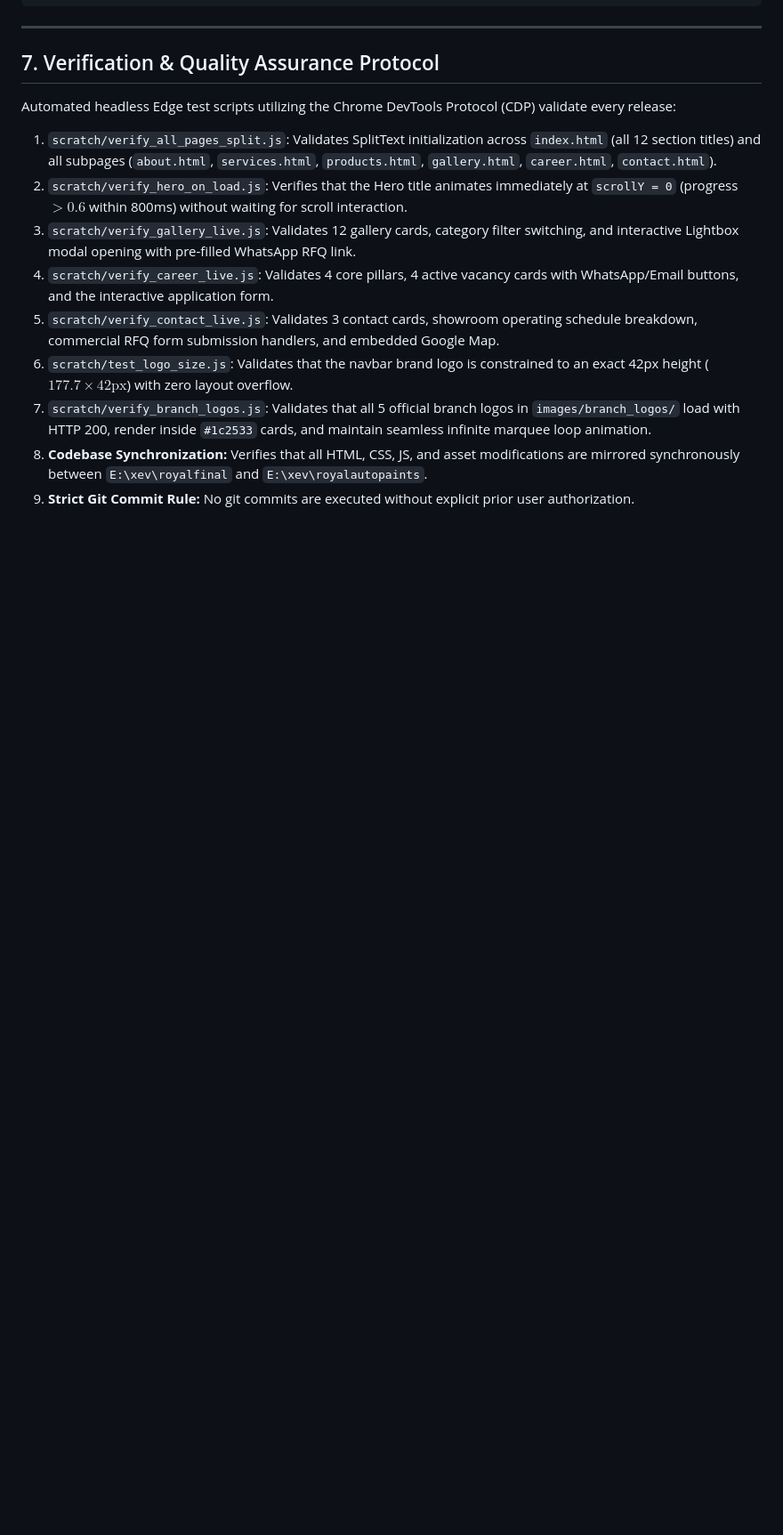
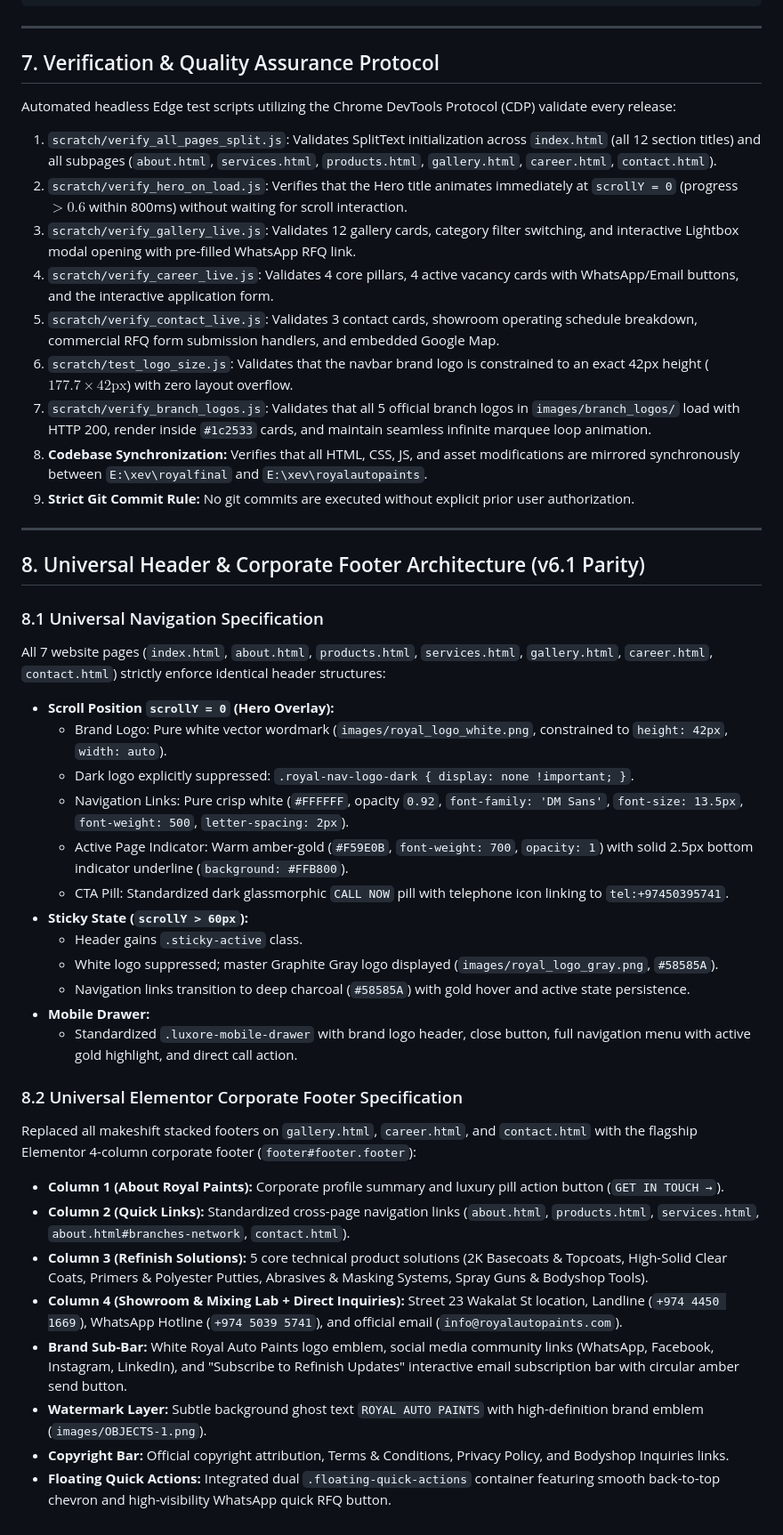
Before and after one commit to manu-gitxen/royalautopaintsre, a Markdown page: docs/blueprint.md, the part around the change. Shown at 89% size. GitHub-like rendering; blank space fills up the shorter version.

Commit message:
Update docs/blueprint.md with Section 8: Universal Header & Corporate Footer Architecture (v6.1 Parity).

```diff
--- a/docs/blueprint.md
+++ b/docs/blueprint.md
@@ -379,3 +379,34 @@ Automated headless Edge test scripts utilizing the Chrome DevTools Protocol (CDP
 7. `scratch/verify_branch_logos.js`: Validates that all 5 official branch logos in `images/branch_logos/` load with HTTP 200, render inside `#1c2533` cards, and maintain seamless infinite marquee loop animation.
 8. **Codebase Synchronization:** Verifies that all HTML, CSS, JS, and asset modifications are mirrored synchronously between `E:\xev\royalfinal` and `E:\xev\royalautopaints`.
 9. **Strict Git Commit Rule:** No git commits are executed without explicit prior user authorization.
+
+
+---
+
+## 8. Universal Header & Corporate Footer Architecture (v6.1 Parity)
+
+### 8.1 Universal Navigation Specification
+All 7 website pages (`index.html`, `about.html`, `products.html`, `services.html`, `gallery.html`, `career.html`, `contact.html`) strictly enforce identical header structures:
+- **Scroll Position `scrollY = 0` (Hero Overlay):**
+  - Brand Logo: Pure white vector wordmark (`images/royal_logo_white.png`, constrained to `height: 42px`, `width: auto`).
+  - Dark logo explicitly suppressed: `.royal-nav-logo-dark { display: none !important; }`.
+  - Navigation Links: Pure crisp white (`#FFFFFF`, opacity `0.92`, `font-family: 'DM Sans'`, `font-size: 13.5px`, `font-weight: 500`, `letter-spacing: 2px`).
+  - Active Page Indicator: Warm amber-gold (`#F59E0B`, `font-weight: 700`, `opacity: 1`) with solid 2.5px bottom indicator underline (`background: #FFB800`).
+  - CTA Pill: Standardized dark glassmorphic `CALL NOW` pill with telephone icon linking to `tel:+97450395741`.
+- **Sticky State (`scrollY > 60px`):**
+  - Header gains `.sticky-active` class.
+  - White logo suppressed; master Graphite Gray logo displayed (`images/royal_logo_gray.png`, `#58585A`).
+  - Navigation links transition to deep charcoal (`#58585A`) with gold hover and active state persistence.
+- **Mobile Drawer:**
+  - Standardized `.luxore-mobile-drawer` with brand logo header, close button, full navigation menu with active gold highlight, and direct call action.
+
+### 8.2 Universal Elementor Corporate Footer Specification
+Replaced all makeshift stacked footers on `gallery.html`, `career.html`, and `contact.html` with the flagship Elementor 4-column corporate footer (`footer#footer.footer`):
+- **Column 1 (About Royal Paints):** Corporate profile summary and luxury pill action button (`GET IN TOUCH →`).
+- **Column 2 (Quick Links):** Standardized cross-page navigation links (`about.html`, `products.html`, `services.html`, `about.html#branches-network`, `contact.html`).
+- **Column 3 (Refinish Solutions):** 5 core technical product solutions (2K Basecoats & Topcoats, High-Solid Clear Coats, Primers & Polyester Putties, Abrasives & Masking Systems, Spray Guns & Bodyshop Tools).
+- **Column 4 (Showroom & Mixing Lab + Direct Inquiries):** Street 23 Wakalat St location, Landline (`+974 4450 1669`), WhatsApp Hotline (`+974 5039 5741`), and official email (`info@royalautopaints.com`).
+- **Brand Sub-Bar:** White Royal Auto Paints logo emblem, social media community links (WhatsApp, Facebook, Instagram, LinkedIn), and "Subscribe to Refinish Updates" interactive email subscription bar with circular amber send button.
+- **Watermark Layer:** Subtle background ghost text `ROYAL AUTO PAINTS` with high-definition brand emblem (`images/OBJECTS-1.png`).
+- **Copyright Bar:** Official copyright attribution, Terms & Conditions, Privacy Policy, and Bodyshop Inquiries links.
+- **Floating Quick Actions:** Integrated dual `.floating-quick-actions` container featuring smooth back-to-top chevron and high-visibility WhatsApp quick RFQ button.
```
